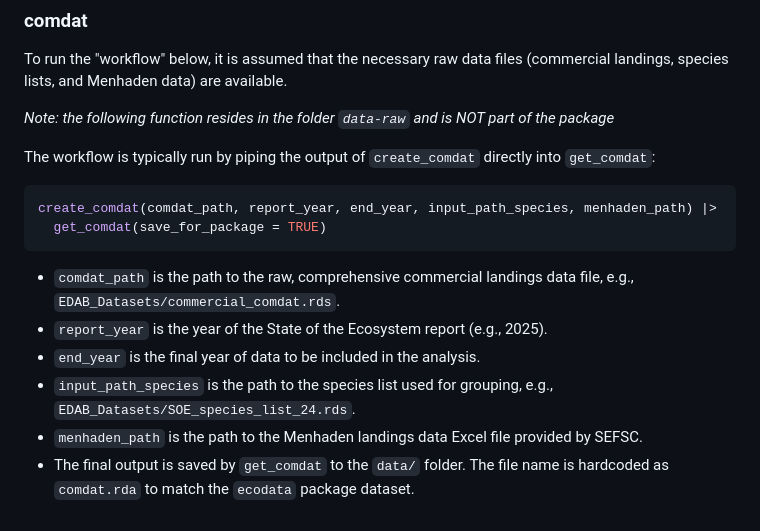
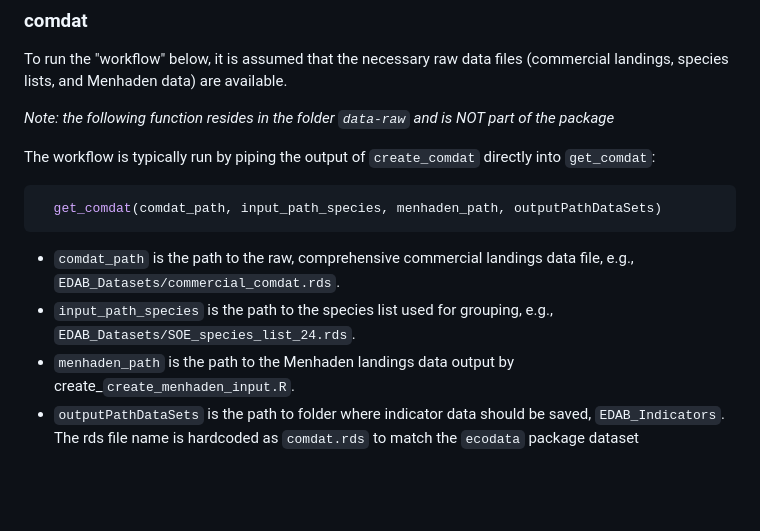
Before and after one commit to jcaracappa1/READ_EDAB_SOE_Workflows, a Markdown page: template_readme.md, the part around the change. GitHub-like rendering; blank space fills up the shorter version.

Commit message:
updated template_readme to reflect latest changes to comdat workflow

````diff
--- a/template_readme.md
+++ b/template_readme.md
@@ -94,13 +94,11 @@ To run the "workflow" below, it is assumed that the necessary raw data files
 The workflow is typically run by piping the output of `create_comdat` directly into `get_comdat`:
 
 ```R
-create_comdat(comdat_path, report_year, end_year, input_path_species, menhaden_path) |>
-  get_comdat(save_for_package = TRUE)
+  get_comdat(comdat_path, input_path_species, menhaden_path, outputPathDataSets)
 ```
 
 * `comdat_path` is the path to the raw, comprehensive commercial landings data file, e.g., `EDAB_Datasets/commercial_comdat.rds`.
-* `report_year` is the year of the State of the Ecosystem report (e.g., 2025).
-* `end_year` is the final year of data to be included in the analysis.
 * `input_path_species` is the path to the species list used for grouping, e.g., `EDAB_Datasets/SOE_species_list_24.rds`.
-* `menhaden_path` is the path to the Menhaden landings data Excel file provided by SEFSC.
-* The final output is saved by `get_comdat` to the `data/` folder. The file name is hardcoded as `comdat.rda` to match the `ecodata` package dataset.
+* `menhaden_path` is the path to the Menhaden landings data output by create_`create_menhaden_input.R`.
+* `outputPathDataSets` is the path to folder where indicator data should be saved, `EDAB_Indicators`.
+The rds file name is hardcoded as `comdat.rds` to match the `ecodata` package dataset
````
